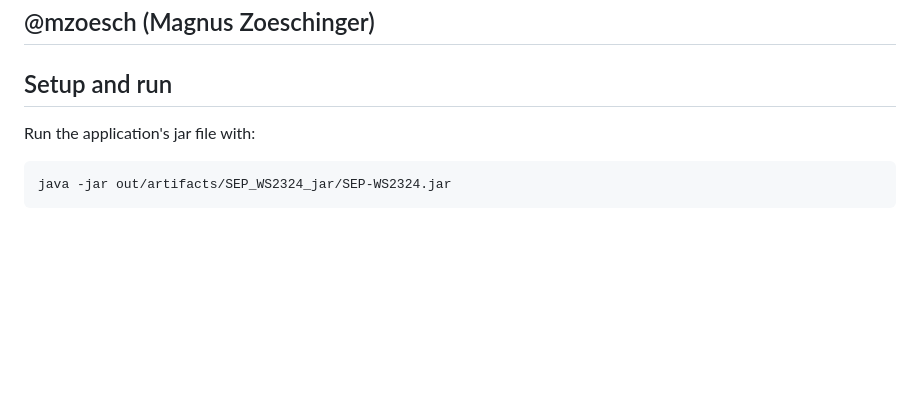
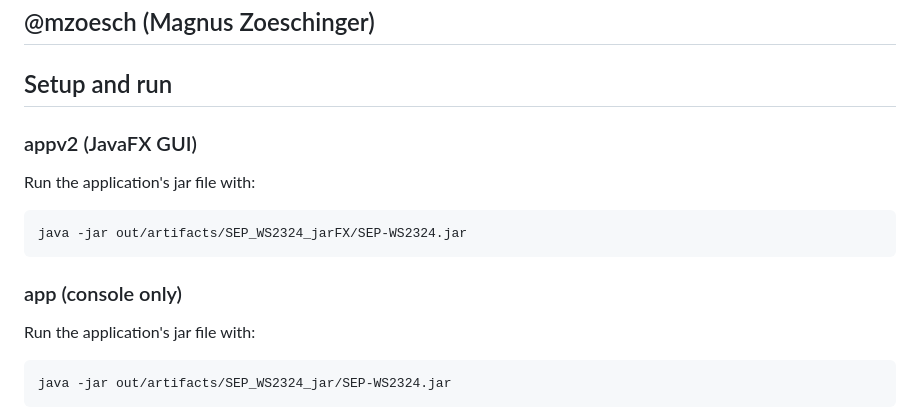
Before and after one commit to mzoesch/SEP-WS2324, a Markdown page: README.md, the part around one of its changes. Rendered like a GitHub page; blank space fills up the shorter version.

````diff
--- a/README.md
+++ b/README.md
@@ -3,6 +3,16 @@
 ## @mzoesch (Magnus Zoeschinger)
 
 ## Setup and run
+
+### appv2 (JavaFX GUI)
+
+Run the application's jar file with:
+
+```
+java -jar out/artifacts/SEP_WS2324_jarFX/SEP-WS2324.jar
+```
+
+### app (console only)
 
 Run the application's jar file with:
 
````
Also changed, not shown: other parts of README.md (+4 -0 lines).
